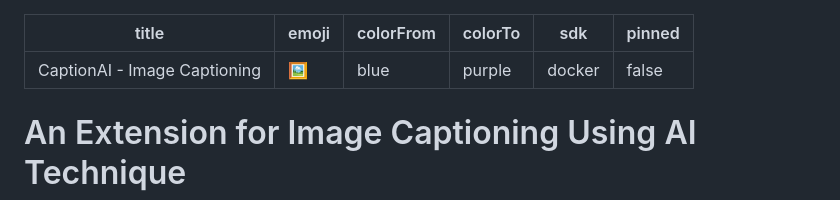
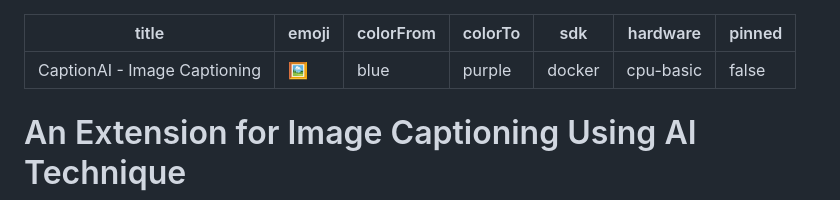
Before and after one commit to rajaramayan/captionai, a Markdown page: README.md, the part around the change. Drawn GitHub-style.

Commit message:
fix: set hardware to cpu-basic for Docker SDK

```diff
--- a/README.md
+++ b/README.md
@@ -4,6 +4,7 @@ emoji: 🖼
 colorFrom: blue
 colorTo: purple
 sdk: docker
+hardware: cpu-basic
 pinned: false
 ---
 
```
